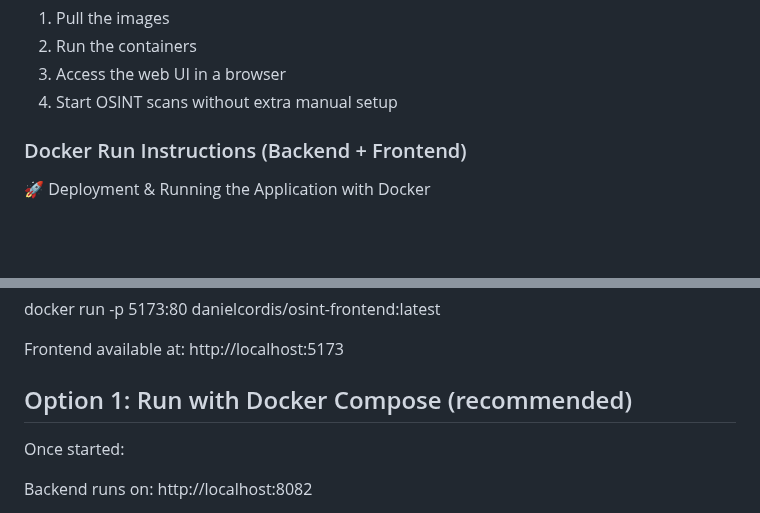
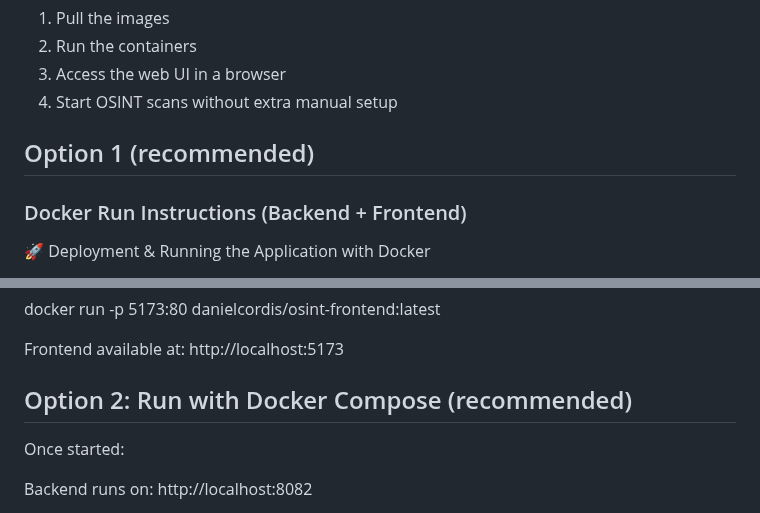
Before and after one commit to DaniKDS/OSINT-app, a Markdown page: Readme.md, 2 parts joined by grey strips. Rendered like a GitHub page; blank space fills up the shorter version.

```diff
--- a/Readme.md
+++ b/Readme.md
@@ -102,7 +102,7 @@ The project can be started locally by building and running the Docker images (or
 2. Run the containers
 3. Access the web UI in a browser
 4. Start OSINT scans without extra manual setup
-
+##  Option 1 (recommended)
 ### Docker Run Instructions (Backend + Frontend)
 
 🚀 Deployment & Running the Application with Docker
@@ -135,7 +135,7 @@ docker run -p 5173:80 danielcordis/osint-frontend:latest
 Frontend available at:
 http://localhost:5173
 
-##  Option 1: Run with Docker Compose (recommended)
+##  Option 2: Run with Docker Compose (recommended)
 
 Once started:
 
```
